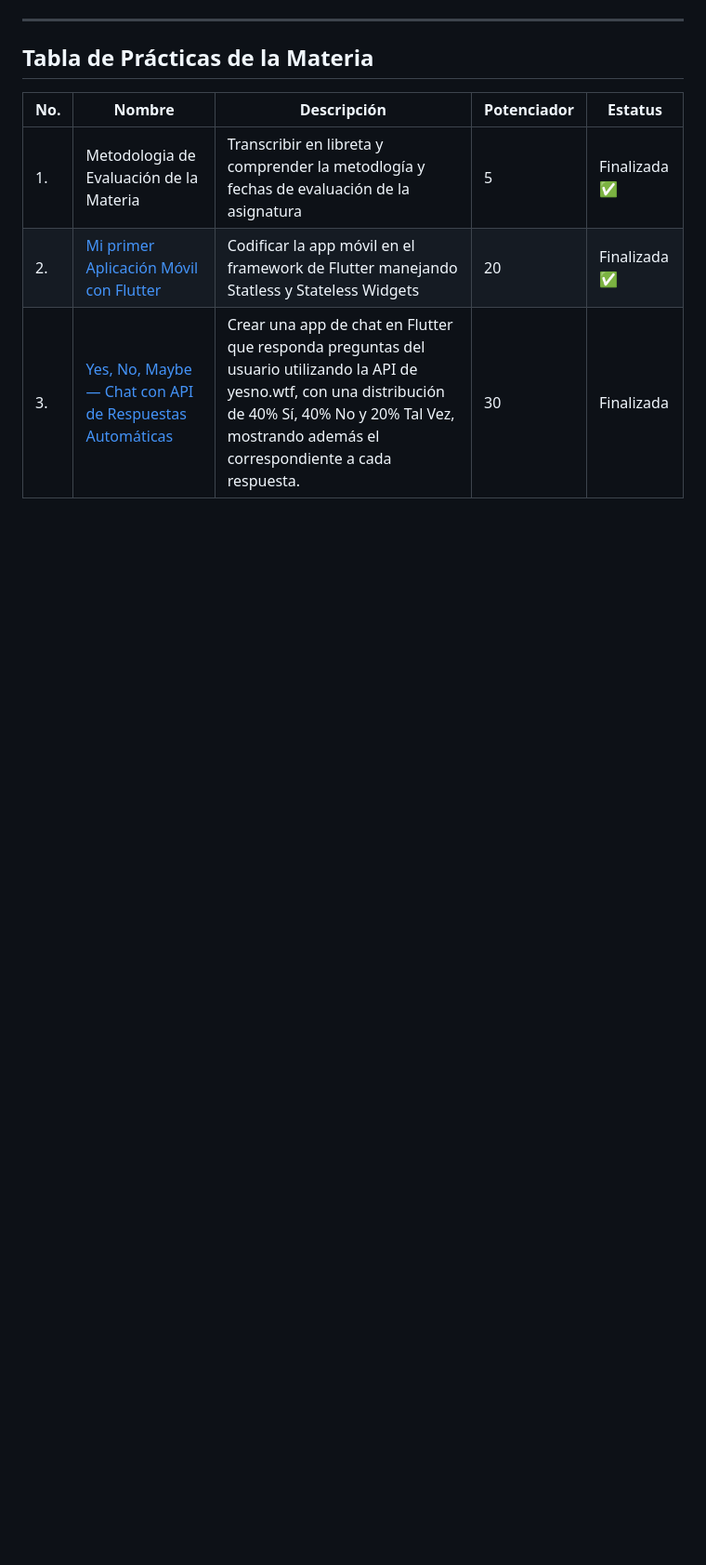
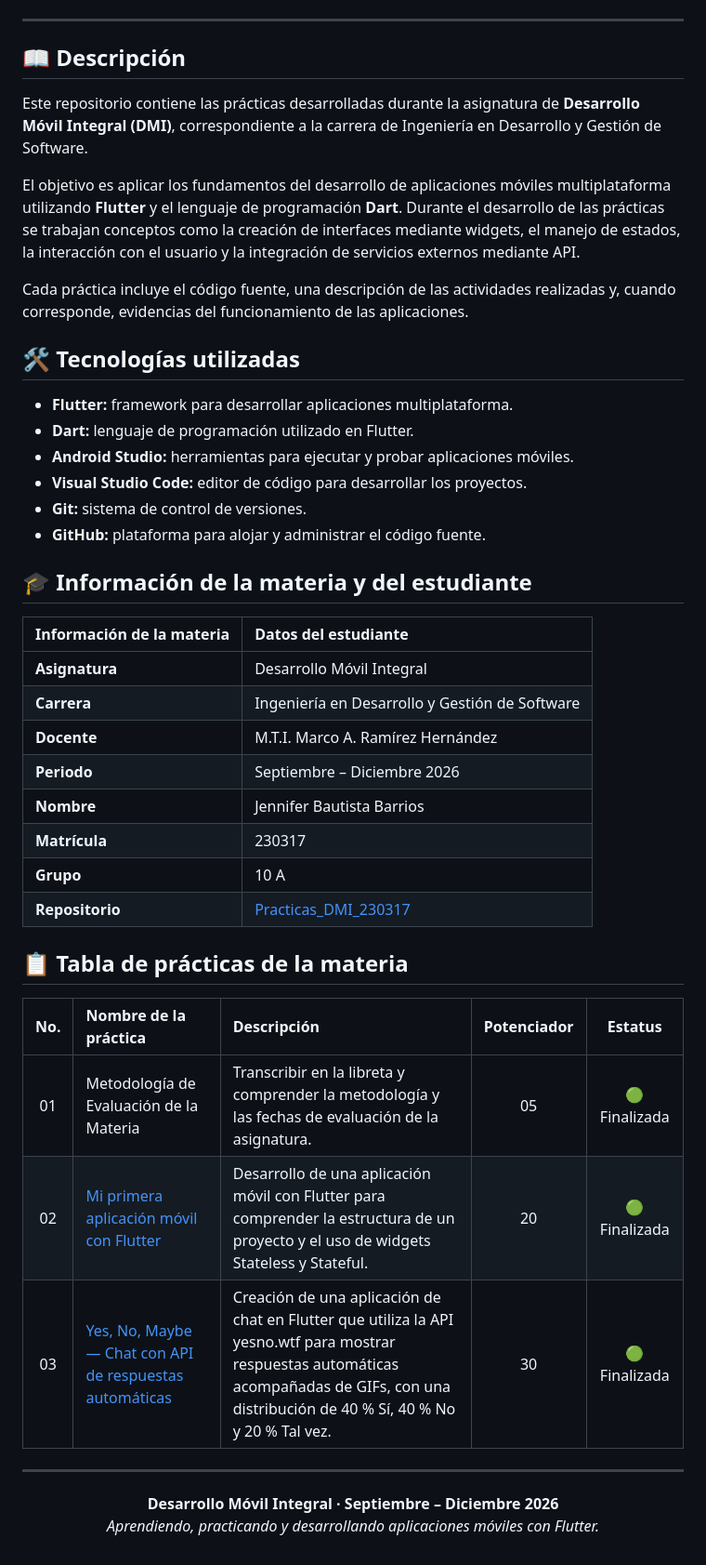
Before and after one commit to JenniferBautistaBarrios/Practicas_DMI_230317, a Markdown page: README.md, the part around one of its changes. Shown at 93% size. Rendered like a GitHub page; blank space fills up the shorter version.

Commit message:
Areglos de la practica04

```diff
--- a/README.md
+++ b/README.md
@@ -5,9 +35,47 @@ Periodo: Septiembre - Diciembre 2026
 
 ---
 
-## Tabla de Prácticas de la Materia
-|No.|Nombre|Descripción|Potenciador|Estatus|
-|---|---|---|---|---|
-|1.|Metodologia de Evaluación de la Materia|Transcribir en libreta y comprender la metodlogía y fechas de evaluación de la asignatura|5|Finalizada ✅|
-|2.|[Mi primer Aplicación Móvil con Flutter](https://jenniferbautistabarrios.github.io/Practicas_DMI_230317/Practica02/arquitectura/index.html)|Codificar la app móvil en el framework de Flutter manejando Statless y Stateless Widgets|20|Finalizada ✅|
-|3.|[Yes, No, Maybe — Chat con API de Respuestas Automáticas](https://github.com/JenniferBautistaBarrios/Practicas_DMI_230317/tree/main/Practica03)|Crear una app de chat en Flutter que responda preguntas del usuario utilizando la API de yesno.wtf, con una distribución de 40% Sí, 40% No y 20% Tal Vez, mostrando además el  correspondiente a cada respuesta.|30|Finalizada
+## 📖 Descripción
+
+Este repositorio contiene las prácticas desarrolladas durante la asignatura de **Desarrollo Móvil Integral (DMI)**, correspondiente a la carrera de Ingeniería en Desarrollo y Gestión de Software.
+
+El objetivo es aplicar los fundamentos del desarrollo de aplicaciones móviles multiplataforma utilizando **Flutter** y el lenguaje de programación **Dart**. Durante el desarrollo de las prácticas se trabajan conceptos como la creación de interfaces mediante widgets, el manejo de estados, la interacción con el usuario y la integración de servicios externos mediante API.
+
+Cada práctica incluye el código fuente, una descripción de las actividades realizadas y, cuando corresponde, evidencias del funcionamiento de las aplicaciones.
+
+## 🛠️ Tecnologías utilizadas
+
+- **Flutter:** framework para desarrollar aplicaciones multiplataforma.
+- **Dart:** lenguaje de programación utilizado en Flutter.
+- **Android Studio:** herramientas para ejecutar y probar aplicaciones móviles.
+- **Visual Studio Code:** editor de código para desarrollar los proyectos.
+- **Git:** sistema de control de versiones.
+- **GitHub:** plataforma para alojar y administrar el código fuente.
+
+## 🎓 Información de la materia y del estudiante
+
+| Información de la materia | Datos del estudiante |
+|:--|:--|
+| **Asignatura** | Desarrollo Móvil Integral |
+| **Carrera** | Ingeniería en Desarrollo y Gestión de Software |
+| **Docente** | M.T.I. Marco A. Ramírez Hernández |
+| **Periodo** | Septiembre – Diciembre 2026 |
+| **Nombre** | Jennifer Bautista Barrios |
+| **Matrícula** | 230317 |
+| **Grupo** | 10 A |
+| **Repositorio** | [Practicas_DMI_230317](https://github.com/JenniferBautistaBarrios/Practicas_DMI_230317) |
+
+## 📋 Tabla de prácticas de la materia
+
+| No. | Nombre de la práctica | Descripción | Potenciador | Estatus |
+|:---:|:--|:--|:---:|:---:|
+| 01 | Metodología de Evaluación de la Materia | Transcribir en la libreta y comprender la metodología y las fechas de evaluación de la asignatura. | 05 | 🟢 Finalizada |
+| 02 | [Mi primera aplicación móvil con Flutter](https://jenniferbautistabarrios.github.io/Practicas_DMI_230317/Practica02/arquitectura/index.html) | Desarrollo de una aplicación móvil con Flutter para comprender la estructura de un proyecto y el uso de widgets Stateless y Stateful. | 20 | 🟢 Finalizada |
+| 03 | [Yes, No, Maybe — Chat con API de respuestas automáticas](https://github.com/JenniferBautistaBarrios/Practicas_DMI_230317/tree/main/Practica03) | Creación de una aplicación de chat en Flutter que utiliza la API yesno.wtf para mostrar respuestas automáticas acompañadas de GIFs, con una distribución de 40 % Sí, 40 % No y 20 % Tal vez. | 30 | 🟢 Finalizada |
+
+---
+
+<p align="center">
+  <strong>Desarrollo Móvil Integral · Septiembre – Diciembre 2026</strong><br>
+  <em>Aprendiendo, practicando y desarrollando aplicaciones móviles con Flutter.</em>
+</p>
```
Also changed, not shown: other parts of README.md (+34 -4 lines), flutter.png (added), images.png (added).
